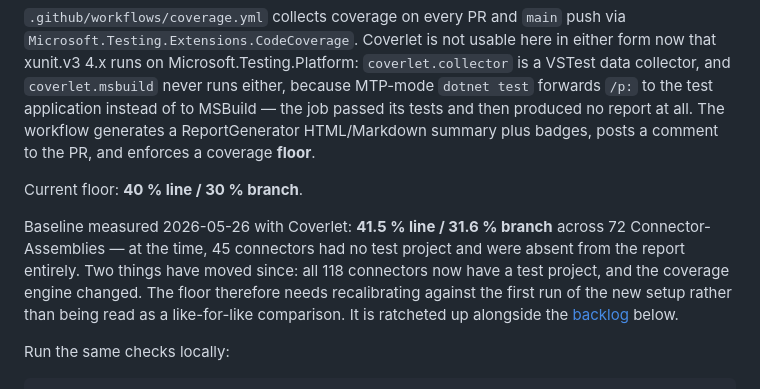
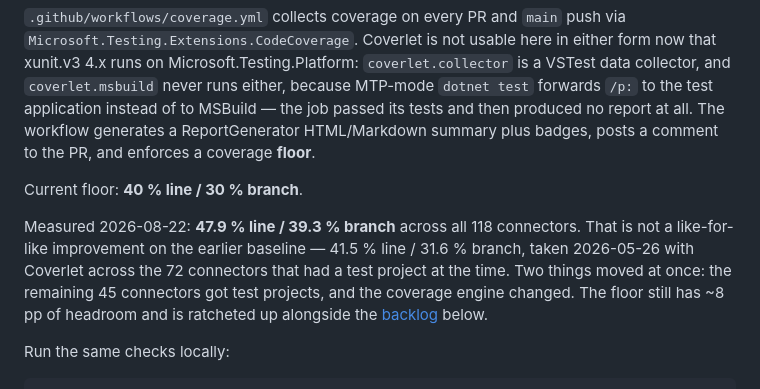
Before and after one commit to Kuestenlogik/Surgewave.Connectors, a Markdown page: TESTING.md, the part around the change. Drawn GitHub-style.

Commit message:
docs(testing): record the first coverage number from the new engine
47.9 % line / 39.3 % branch across all 118 connectors. Not comparable to
the 41.5 % / 31.6 % Coverlet baseline: the engine changed and the 45
connectors that had no test project then have one now.

```diff
--- a/TESTING.md
+++ b/TESTING.md
@@ -17,12 +17,12 @@ plus badges, posts a comment to the PR, and enforces a coverage **floor**.
 
 Current floor: **40 % line / 30 % branch**.
 
-Baseline measured 2026-05-26 with Coverlet: **41.5 % line / 31.6 % branch**
-across 72 Connector-Assemblies — at the time, 45 connectors had no test project
-and were absent from the report entirely. Two things have moved since: all 118
-connectors now have a test project, and the coverage engine changed. The floor
-therefore needs recalibrating against the first run of the new setup rather than
-being read as a like-for-like comparison. It is ratcheted up alongside the
+Measured 2026-08-22: **47.9 % line / 39.3 % branch** across all 118 connectors.
+That is not a like-for-like improvement on the earlier baseline — 41.5 % line /
+31.6 % branch, taken 2026-05-26 with Coverlet across the 72 connectors that had
+a test project at the time. Two things moved at once: the remaining 45
+connectors got test projects, and the coverage engine changed. The floor still
+has ~8 pp of headroom and is ratcheted up alongside the
 [backlog](#open-testing-work) below.
 
 Run the same checks locally:
```
